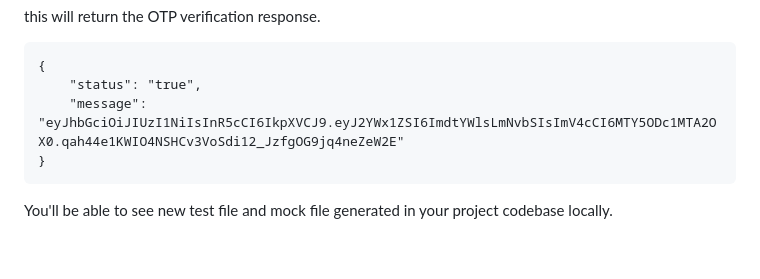
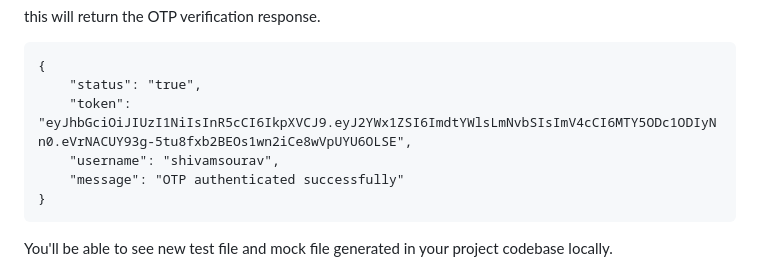
Before and after one commit to keploy/samples-go, a Markdown page: gin-redis/README.md, the part around one of its changes. Drawn GitHub-style; blank space fills up the shorter version.

````diff
--- a/gin-redis/README.md
+++ b/gin-redis/README.md
@@ -199,7 +201,9 @@ this will return the OTP verification response.
 ```
 {
     "status": "true",
-    "message": "eyJhbGciOiJIUzI1NiIsInR5cCI6IkpXVCJ9.eyJ2YWx1ZSI6ImdtYWlsLmNvbSIsImV4cCI6MTY5ODc1MTA2OX0.qah44e1KWIO4NSHCv3VoSdi12_JzfgOG9jq4neZeW2E"
+    "token": "eyJhbGciOiJIUzI1NiIsInR5cCI6IkpXVCJ9.eyJ2YWx1ZSI6ImdtYWlsLmNvbSIsImV4cCI6MTY5ODc1ODIyNn0.eVrNACUY93g-5tu8fxb2BEOs1wn2iCe8wVpUYU6OLSE",
+    "username": "shivamsourav",
+    "message": "OTP authenticated successfully"
 }
 ```
 
````
Also changed, not shown: other parts of gin-redis/README.md (+12 -10 lines), gin-redis/img/testRunFail.png, gin-redis/img/testRunPass.png, 11 other files.
